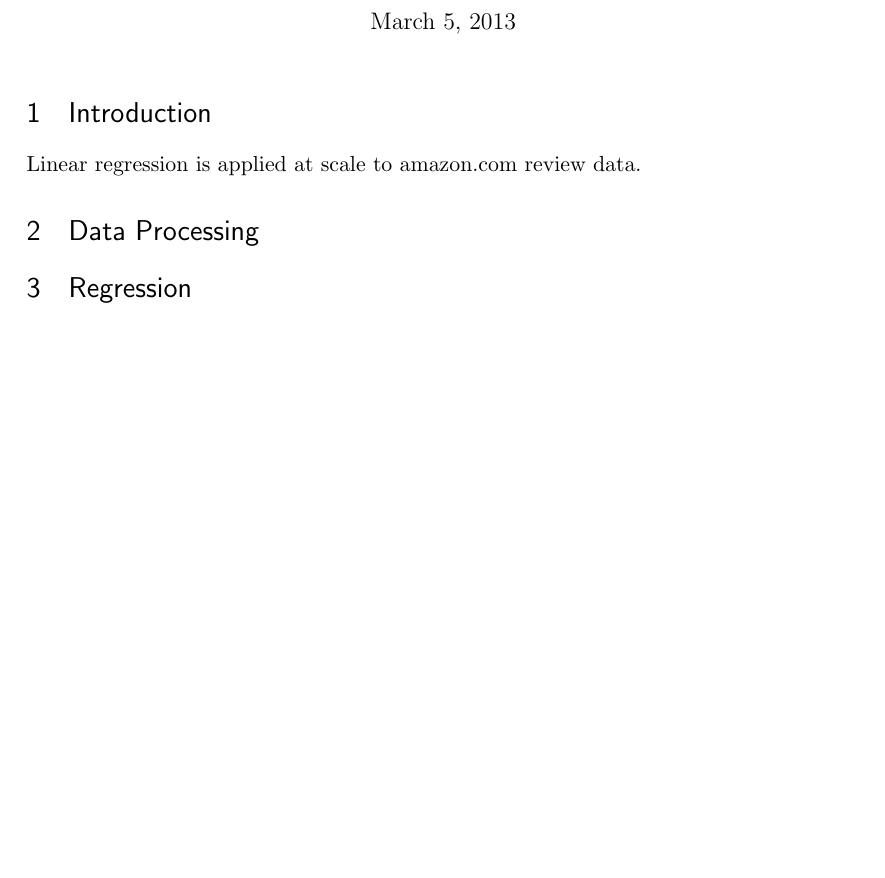
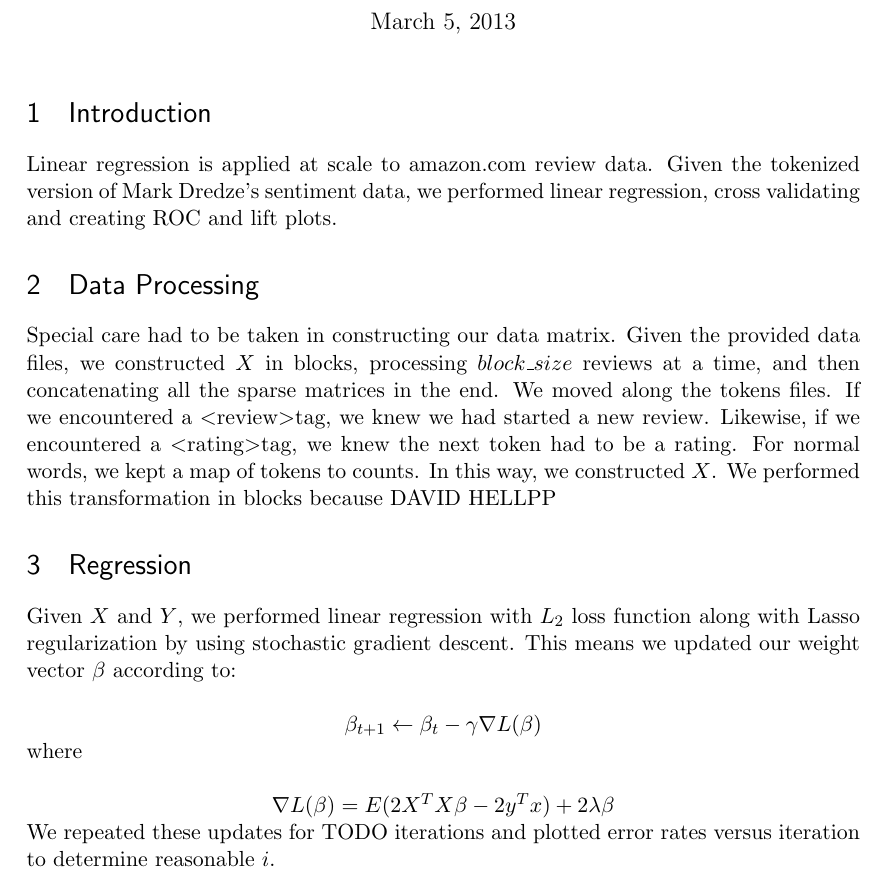
Before and after one commit to rhwang201/294-1-hw2, a LaTeX problem sheet (hw2_sol.tex): part of the page before the commit and part of page 1 of 2 after it, cut so that both start at the same text, the shorter picture padded with empty space. Compiled offline with pdfLaTeX.

Commit message:
Style fix

```diff
--- a/hw2_sol.tex
+++ b/hw2_sol.tex
@@ -18,14 +18,22 @@
 \maketitle
 
 \section{Introduction}
-Linear regression is applied at scale to amazon.com review data.
+Linear regression is applied at scale to amazon.com review data.  Given the tokenized version of Mark Dredze's sentiment data, we performed linear regression, cross validating and creating ROC and lift plots.
 
 \section{Data Processing}
+Special care had to be taken in constructing our data matrix.  Given the provided data files, we constructed $X$ in blocks, processing $block\_size$ reviews at a time, and then concatenating all the sparse matrices in the end.  We moved along the tokens files.  If we encountered a \textless review\textgreater tag, we knew we had started a new review.  Likewise, if we encountered a \textless rating\textgreater tag, we knew the next token had to be a rating.  For normal words, we kept a map of tokens to counts.  In this way, we constructed $X$.  We performed this transformation in blocks because DAVID HELLPP
 
 \section{Regression}
+Given $X$ and $Y$, we performed linear regression with $L_2$ loss function along with Lasso regularization by using stochastic gradient descent.  This means we updated our weight vector $\beta$ according to:\\\\
+\centerline{$\beta_{t+1} \leftarrow \beta_{t} - \gamma \nabla L(\beta)$}
+where\\\\
+\centerline{$\nabla L(\beta) = E(2X^T X \beta - 2 y^T x) + 2 \lambda \beta$}
+We repeated these updates for TODO iterations and plotted error rates versus iteration to determine reasonable $i$.
 
 \section{Results}
 
+
 \section{Performance}
 
+
 \end{document}
```
Also changed, not shown: 1 other file.
